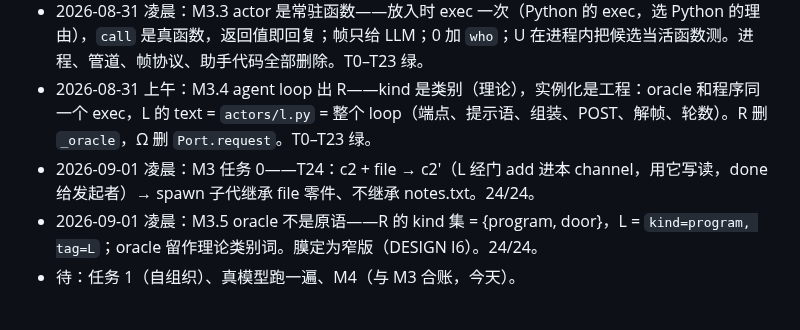
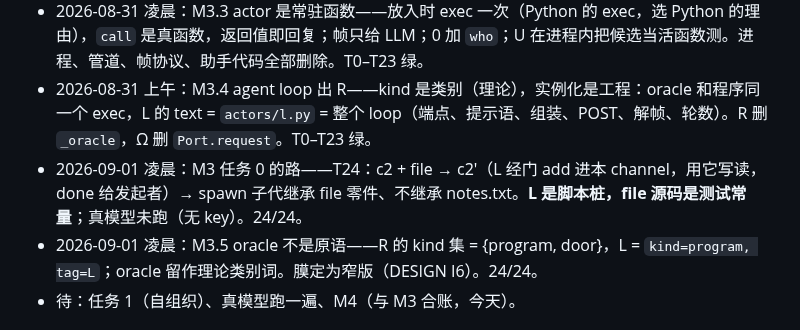
Before and after one commit to wanpengxie/dalek, a Markdown page: README.md, the part around the change. GitHub-like rendering.

```diff
--- a/README.md
+++ b/README.md
@@ -48,7 +48,7 @@ tail -f /tmp/d0/h/c2.jsonl; cat /tmp/me/in/me.jsonl
 - 2026-08-30 深夜：M3.2 运行模型——一步 = 一次运行（初始消息 → 请求/回复 → 结束），程序走帧协议、oracle 走多轮 agent loop、`re` 回复、角色 `tag` 寻址、`iface` 接口、H6 关闭；c0/c1 按 call 重写；T18 因果闭环（placed 后 done、真门）。T0–T21 绿。
 - 2026-08-31 凌晨：M3.3 actor 是常驻函数——放入时 exec 一次（Python 的 exec，选 Python 的理由），`call` 是真函数，返回值即回复；帧只给 LLM；0 加 `who`；U 在进程内把候选当活函数测。进程、管道、帧协议、助手代码全部删除。T0–T23 绿。
 - 2026-08-31 上午：M3.4 agent loop 出 R——kind 是类别（理论），实例化是工程：oracle 和程序同一个 exec，L 的 text = `actors/l.py` = 整个 loop（端点、提示语、组装、POST、解帧、轮数）。R 删 `_oracle`，Ω 删 `Port.request`。T0–T23 绿。
-- 2026-09-01 凌晨：M3 任务 0——T24：c2 + file → c2′（L 经门 add 进本 channel，用它写读，done 给发起者）→ spawn 子代继承 file 零件、不继承 notes.txt。24/24。
+- 2026-09-01 凌晨：M3 任务 0 的路——T24：c2 + file → c2′（L 经门 add 进本 channel，用它写读，done 给发起者）→ spawn 子代继承 file 零件、不继承 notes.txt。**L 是脚本桩，file 源码是测试常量**；真模型未跑（无 key）。24/24。
 - 2026-09-01 凌晨：M3.5 oracle 不是原语——R 的 kind 集 = {program, door}，L = `kind=program, tag=L`；oracle 留作理论类别词。膜定为窄版（DESIGN I6）。24/24。
 - 待：任务 1（自组织）、真模型跑一遍、M4（与 M3 合账，今天）。
 
```
Also changed, not shown: DALEK.md (+2 -2 lines).
